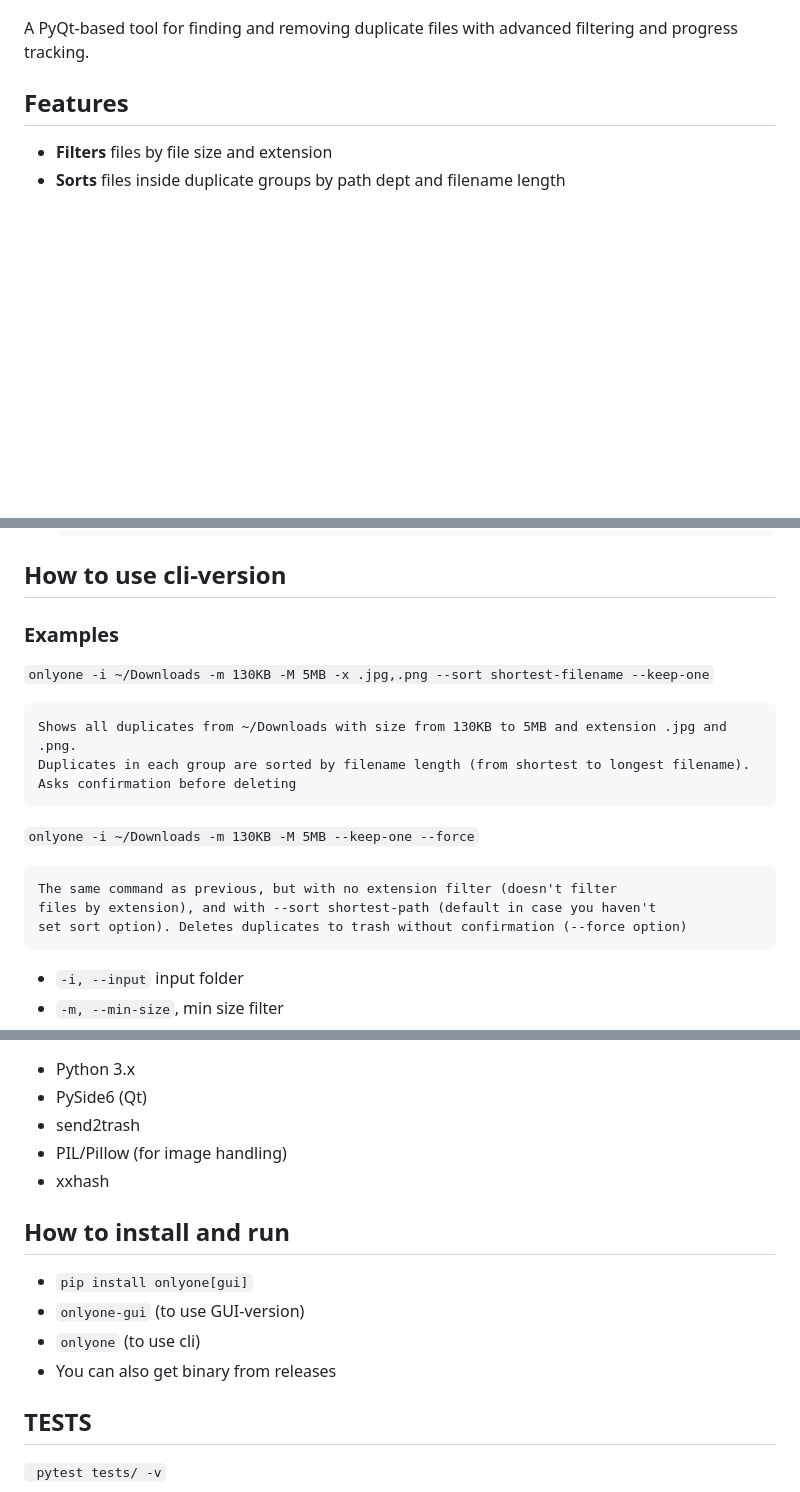
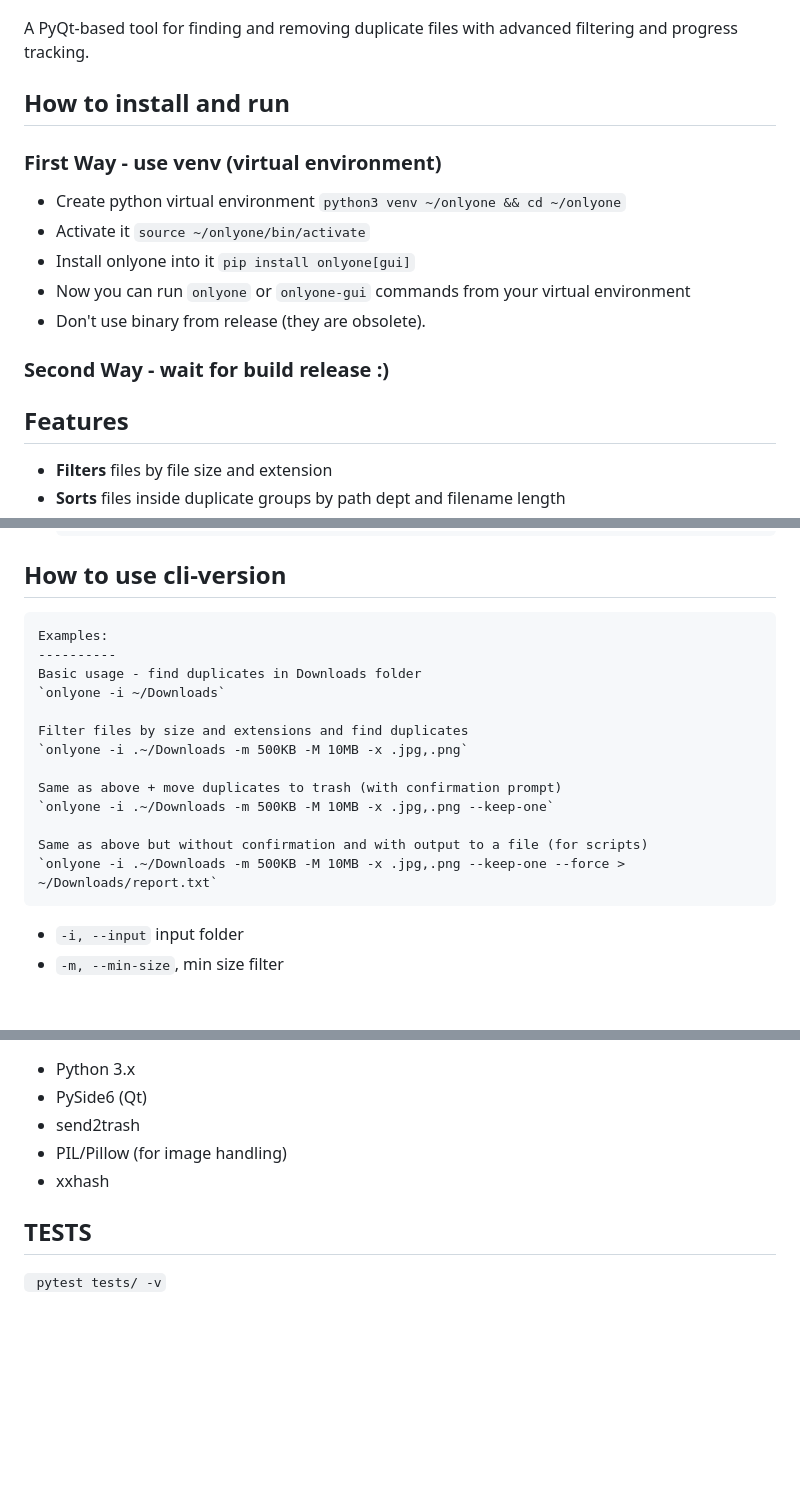
Before and after one commit to initumX/deduplicator, a Markdown page: README.md, 3 parts joined by grey strips. Drawn GitHub-style; blank space fills up the shorter version.

```diff
--- a/README.md
+++ b/README.md
@@ -4,6 +4,16 @@
 ![screenshot](/deduplicator224.png "Main Window")
 
 A PyQt-based tool for finding and removing duplicate files with advanced filtering and progress tracking.
+
+## How to install and run
+### First Way - use venv (virtual environment)
+- Create python virtual environment `python3 venv ~/onlyone && cd ~/onlyone`
+- Activate it `source ~/onlyone/bin/activate`
+- Install onlyone into it `pip install onlyone[gui]`
+- Now you can run `onlyone` or `onlyone-gui` commands from your virtual environment
+- Don't use binary from release (they are obsolete).
+
+### Second Way - wait for build release :)
 
 ## Features
 
@@ -54,18 +64,19 @@ Which file is "first" depends on sorting:
       REMEMBER: In the end, there can be only one file/per group :)
 
 ## How to use cli-version
-   ### Examples
-`onlyone -i ~/Downloads -m 130KB -M 5MB -x .jpg,.png --sort shortest-filename --keep-one`
+    Examples:
+    ----------
+    Basic usage - find duplicates in Downloads folder
+    `onlyone -i ~/Downloads`
 
-    Shows all duplicates from ~/Downloads with size from 130KB to 5MB and extension .jpg and .png.
-    Duplicates in each group are sorted by filename length (from shortest to longest filename).
-    Asks confirmation before deleting
+    Filter files by size and extensions and find duplicates
+    `onlyone -i .~/Downloads -m 500KB -M 10MB -x .jpg,.png`
 
-`onlyone -i ~/Downloads -m 130KB -M 5MB --keep-one --force`
+    Same as above + move duplicates to trash (with confirmation prompt)
+    `onlyone -i .~/Downloads -m 500KB -M 10MB -x .jpg,.png --keep-one`
 
-    The same command as previous, but with no extension filter (doesn't filter
-    files by extension), and with --sort shortest-path (default in case you haven't
-    set sort option). Deletes duplicates to trash without confirmation (--force option)
+    Same as above but without confirmation and with output to a file (for scripts)
+    `onlyone -i .~/Downloads -m 500KB -M 10MB -x .jpg,.png --keep-one --force > ~/Downloads/report.txt`
 
    - `-i, --input`  input folder
    - `-m, --min-size`,  min size filter
@@ -86,12 +97,6 @@ Which file is "first" depends on sorting:
 - PIL/Pillow (for image handling)
 - xxhash
 
-## How to install and run
-- `pip install onlyone[gui]`
-- `onlyone-gui` (to use GUI-version)
-- `onlyone` (to use cli)
-- You can also get binary from releases
-
 ## TESTS
 ` pytest tests/ -v`
 
```
Also changed, not shown: other parts of README.md (+1 -1 lines).
